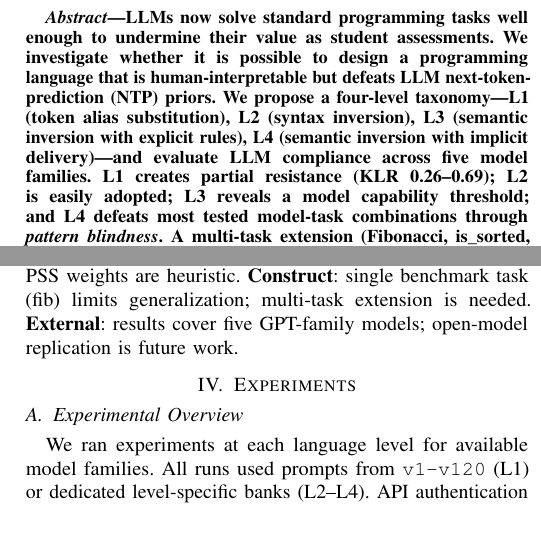
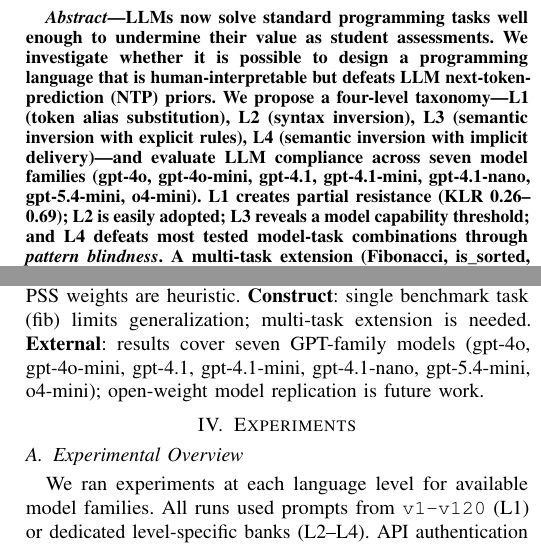
Before and after one commit to Jaeyeong-CHOI/cse307-open-project, a LaTeX paper (paper/overleaf/main.tex, which reads paper/overleaf/sections/03_method.tex): two parts of the columns of pages 1 and 4 of 10, joined at a grey line, cut so that both start at the same text. Compiled offline with pdfLaTeX.

Commit message:
fix: update 'five models' stale text to seven in abstract + §3 threats; add gpt-4.1-mini to L3 success in §1

```diff
--- a/paper/overleaf/main.tex
+++ b/paper/overleaf/main.tex
@@ -38,7 +38,7 @@ DGIST EECS\\
 \begin{abstract}
 LLMs now solve standard programming tasks well enough to undermine their value as student assessments.
 We investigate whether it is possible to design a programming language that is human-interpretable but defeats LLM next-token-prediction (NTP) priors.
-We propose a four-level taxonomy---L1 (token alias substitution), L2 (syntax inversion), L3 (semantic inversion with explicit rules), L4 (semantic inversion with implicit delivery)---and evaluate LLM compliance across five model families.
+We propose a four-level taxonomy---L1 (token alias substitution), L2 (syntax inversion), L3 (semantic inversion with explicit rules), L4 (semantic inversion with implicit delivery)---and evaluate LLM compliance across seven model families (gpt-4o, gpt-4o-mini, gpt-4.1, gpt-4.1-mini, gpt-4.1-nano, gpt-5.4-mini, o4-mini).
 L1 creates partial resistance (KLR 0.26--0.69); L2 is easily adopted; L3 reveals a model capability threshold; and L4 defeats most tested model-task combinations through \emph{pattern blindness}.
 A multi-task extension (Fibonacci, is\_sorted, count\_vowels) reveals task-dependent resistance and a third failure mode, \emph{operational substitution}.
 We identify three failure mechanisms---\emph{prior dominance}, \emph{pattern blindness}, and \emph{operational substitution}---and show that L4-style language design provides robust resistance for programming education.
--- a/paper/overleaf/sections/03_method.tex
+++ b/paper/overleaf/sections/03_method.tex
@@ -116,4 +116,4 @@ Redundant metrics are removed. We report two independent measures:
 \subsection{Threats to Validity}
 \textbf{Internal}: judge rules may be stricter than human acceptance; PSS weights are heuristic.
 \textbf{Construct}: single benchmark task (fib) limits generalization; multi-task extension is needed.
-\textbf{External}: results cover five GPT-family models; open-model replication is future work.
+\textbf{External}: results cover seven GPT-family models (gpt-4o, gpt-4o-mini, gpt-4.1, gpt-4.1-mini, gpt-4.1-nano, gpt-5.4-mini, o4-mini); open-weight model replication is future work.
```
Also changed, not shown: paper/overleaf/sections/01_introduction.tex (+1 -1 lines), paper/overleaf/main.pdf.
